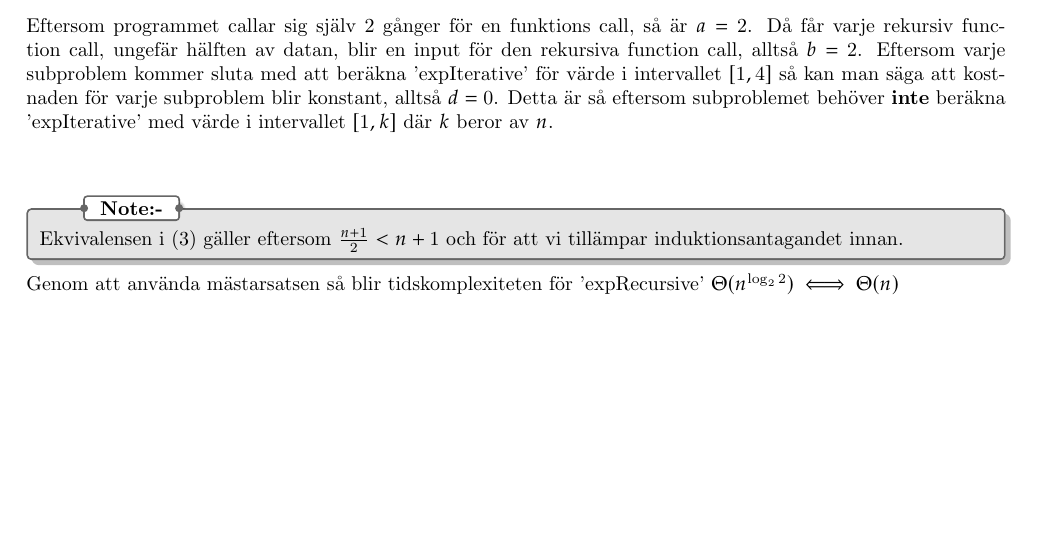
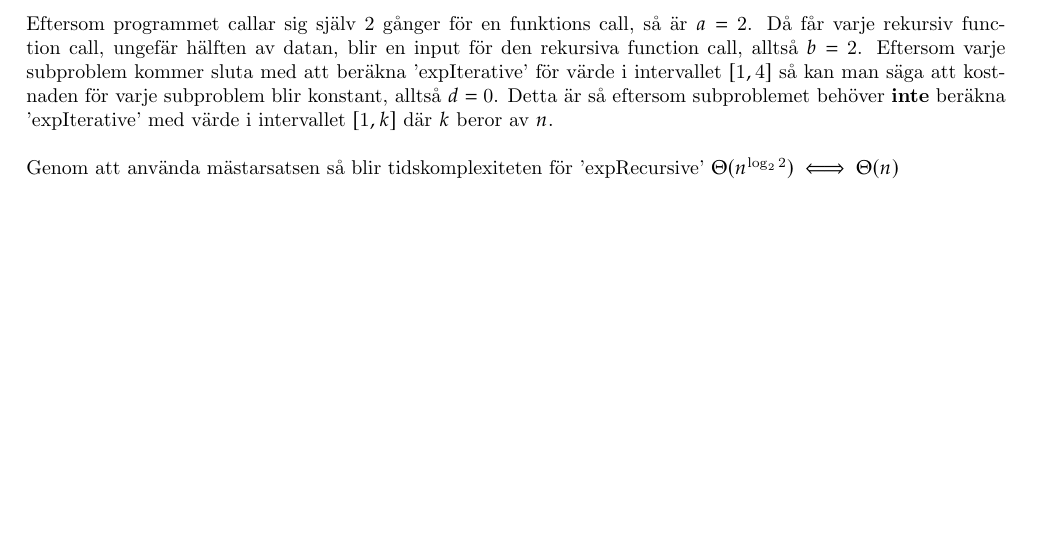
Before and after one commit to INDA22PlusPlus/imou-hw-13, a LaTeX thesis (main.tex): part of page 4 of 4, cut so that both start at the same text. Compiled offline with pdfLaTeX.

Commit message:
Minor mistake fixed

```diff
--- a/main.tex
+++ b/main.tex
@@ -153,8 +153,6 @@ Med det så har vi bevisat för både fall att $ P(n+1) $ blir $ x^{n+1} $ som m
 Vad är \textbf{tidskomplexiteten} för den rekursiva funktionen?\\\\
 Eftersom programmet callar sig själv 2 gånger för en funktions call, så är $ a = 2 $. Då får varje rekursiv function call, ungefär hälften av datan, blir en input för den rekursiva function call, alltså $ b = 2 $. Eftersom varje subproblem kommer sluta med att beräkna 'expIterative' för värde i intervallet $ [1,4] $ så kan man säga att kostnaden för varje subproblem blir konstant, alltså $ d=0 $. Detta är så eftersom subproblemet behöver \textbf{inte} beräkna 'expIterative' med värde i intervallet $ [1,k] $ där $ k $ beror av $ n $.\\\\
 \noindent
-\nt{Ekvivalensen i (3) gäller eftersom $ \frac{n+1}{2} < n+1 $ och för att vi tillämpar induktionsantagandet innan. }
-\noindent
 Genom att använda mästarsatsen så blir tidskomplexiteten för 'expRecursive' $ \Theta(n^{\log_{2}2}) \iff \Theta(n)$
 
 
```
Also changed, not shown: main.pdf.
